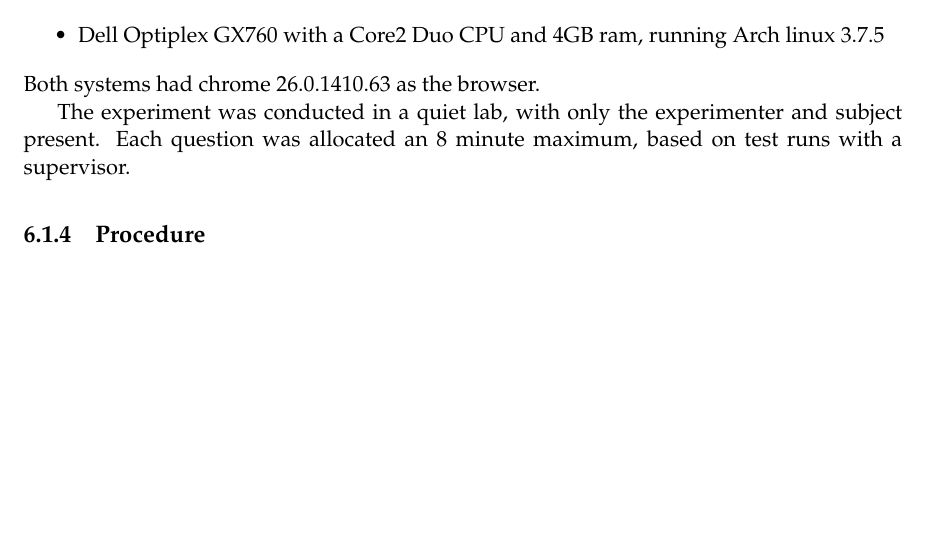
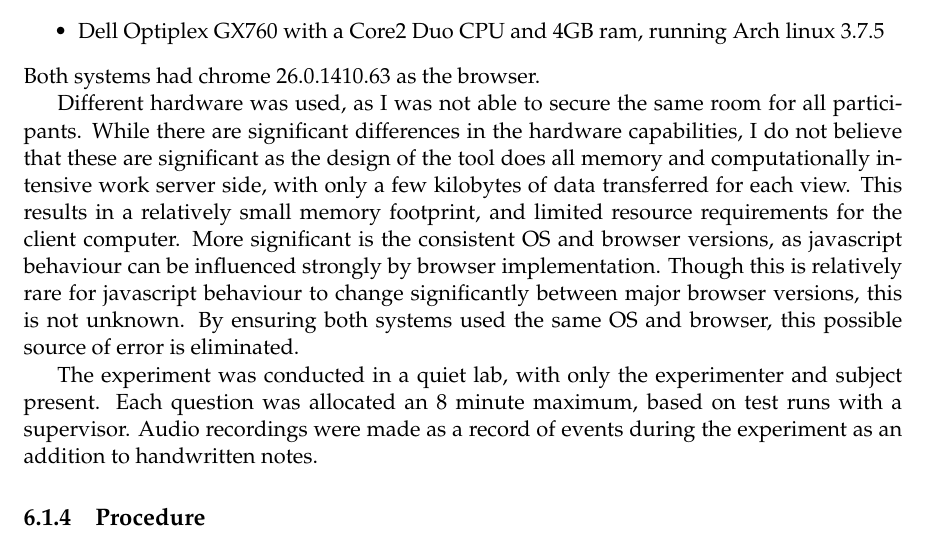
Before and after one commit to leliel/ssh_log_vis, a LaTeX thesis (report/proj_report_outline.tex, which reads report/evaluation.tex): part of page 32 of 38, cut so that both start at the same text, the shorter picture padded with empty space. Compiled offline with pdfLaTeX.

Commit message:
added more content to evaluation, began restructuring and rewriting.

```diff
--- a/report/evaluation.tex
+++ b/report/evaluation.tex
@@ -35,7 +35,12 @@ Participants were provided with one of two machines
 \end{itemize}
 Both systems had chrome 26.0.1410.63 as the browser.
 
-The experiment was conducted in a quiet lab, with only the experimenter and subject present. Each question was allocated an 8 minute maximum, based on test runs with a supervisor.
+Different hardware was used, as I was not able to secure the same room for all participants.
+While there are significant differences in the hardware capabilities, I do not believe that these are significant
+as the design of the tool does all memory and computationally intensive work server side, with only a few kilobytes of data transferred for each view. This results in a relatively small memory footprint, and limited resource requirements for the client computer.
+More significant is the consistent OS and browser versions, as javascript behaviour can be influenced strongly by browser implementation. Though this is relatively rare for javascript behaviour to change significantly between major browser versions, this is not unknown. By ensuring both systems used the same OS and browser, this possible source of error is eliminated.
+
+The experiment was conducted in a quiet lab, with only the experimenter and subject present. Each question was allocated an 8 minute maximum, based on test runs with a supervisor. Audio recordings were made as a record of events during the experiment as an addition to handwritten notes.
 
 \subsection{Procedure}
 Participants were given up to ten minutes to familiarise themselves with the tool, and how it behaves. After familiarisation, participants were asked to answer four questions about each of two datasets. For each of the 8 combinations a brief questionnaire was completed indicating opinions about the tool's performance in the task\cite{lewis1995ibm}.
```
